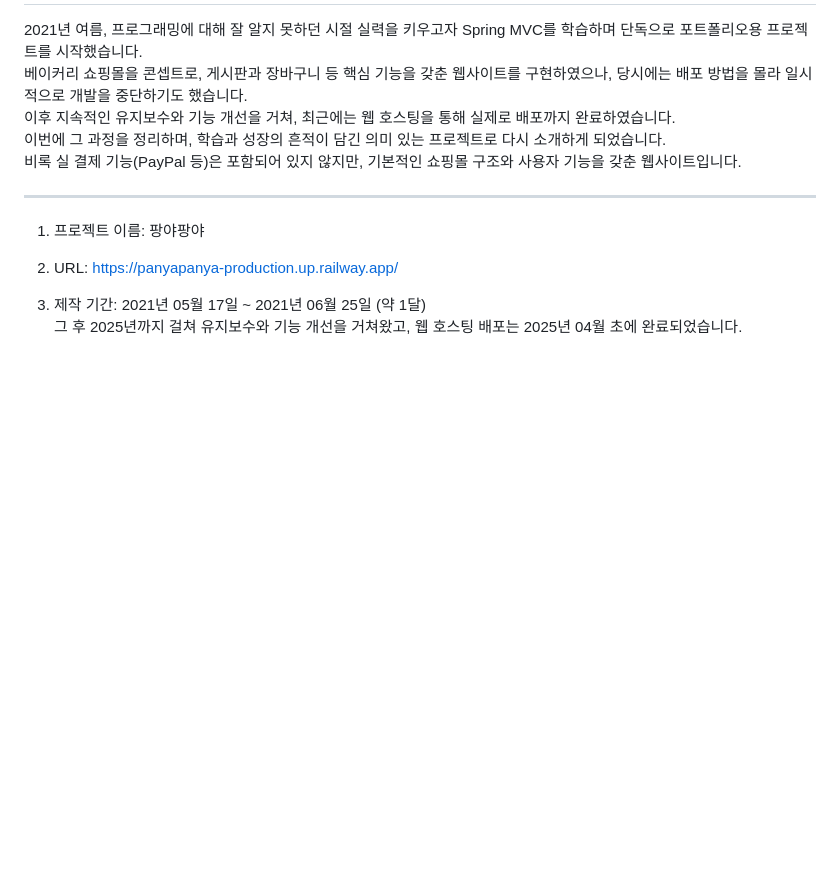
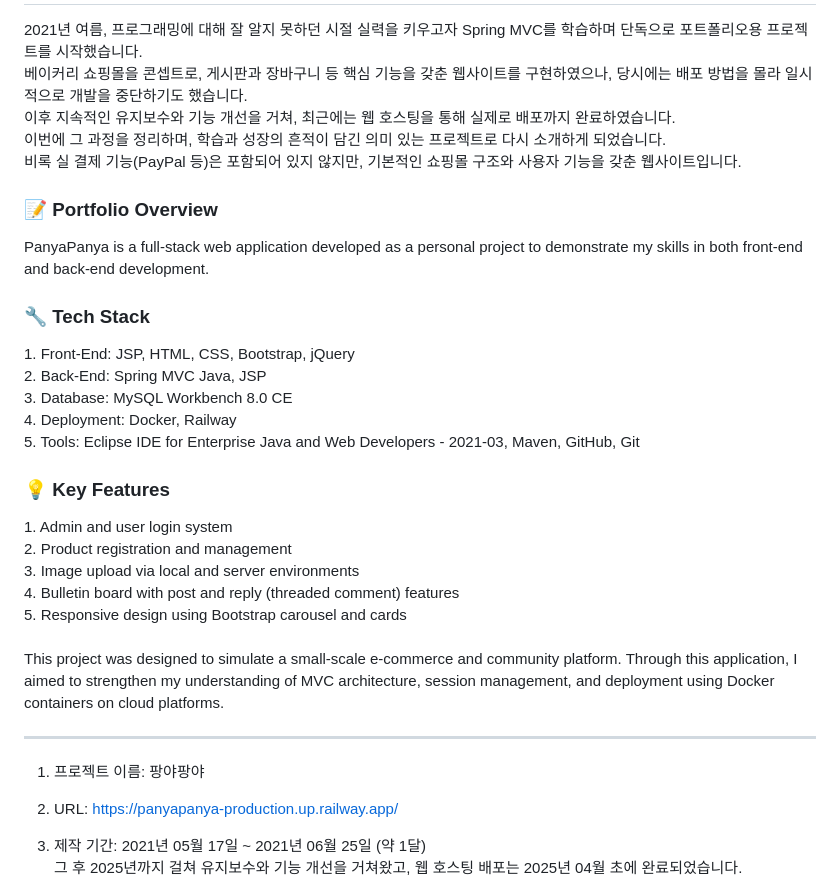
Before and after one commit to flowerbudlah/PanyaPanya, a Markdown page: README.md, the part around the change. Drawn GitHub-style; blank space fills up the shorter version.

```diff
--- a/README.md
+++ b/README.md
@@ -4,6 +4,21 @@
 이후 지속적인 유지보수와 기능 개선을 거쳐, 최근에는 웹 호스팅을 통해 실제로 배포까지 완료하였습니다.<br>
 이번에 그 과정을 정리하며, 학습과 성장의 흔적이 담긴 의미 있는 프로젝트로 다시 소개하게 되었습니다.<br>
 비록 실 결제 기능(PayPal 등)은 포함되어 있지 않지만, 기본적인 쇼핑몰 구조와 사용자 기능을 갖춘 웹사이트입니다.
+<h3>📝 Portfolio Overview</h3>
+PanyaPanya is a full-stack web application developed as a personal project to demonstrate my skills in both front-end and back-end development.
+<h3>🔧 Tech Stack</h3>
+1. Front-End: JSP, HTML, CSS, Bootstrap, jQuery<br>
+2. Back-End: Spring MVC Java, JSP<br>
+3. Database: MySQL Workbench 8.0 CE<br>
+4. Deployment: Docker, Railway<br>
+5. Tools: Eclipse IDE for Enterprise Java and Web Developers - 2021-03, Maven, GitHub, Git
+<h3>💡 Key Features</h3>
+1. Admin and user login system<br>
+2. Product registration and management<br>
+3. Image upload via local and server environments<br>
+4. Bulletin board with post and reply (threaded comment) features<br>
+5. Responsive design using Bootstrap carousel and cards<br><br>
+This project was designed to simulate a small-scale e-commerce and community platform. Through this application, I aimed to strengthen my understanding of MVC architecture, session management, and deployment using Docker containers on cloud platforms.
 <hr/>
 
 1. 프로젝트 이름: 팡야팡야
```
